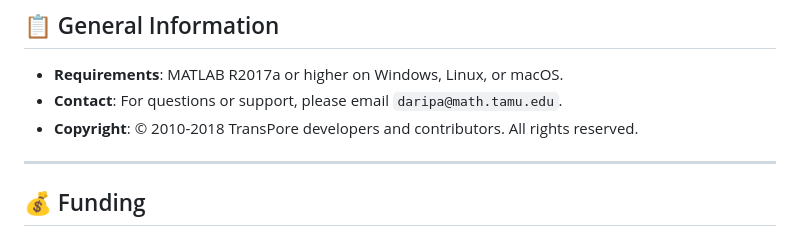
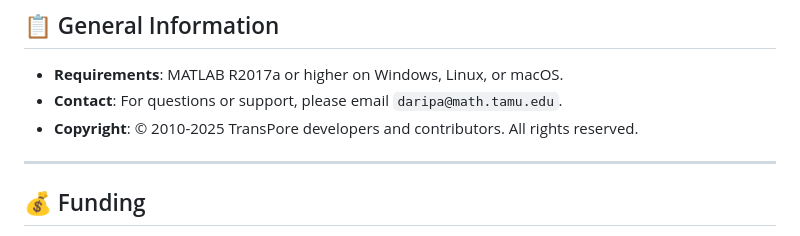
Before and after one commit to Daripa-Research-Group/TransPore-v2.0, a Markdown page: README.md, the part around the change. Drawn GitHub-style.

```diff
--- a/README.md
+++ b/README.md
@@ -7,7 +7,7 @@ A FEM-FDM solver for two-phase, multicomponent transport in porous media. This v
 ## 📋 General Information
 * **Requirements**: MATLAB R2017a or higher on Windows, Linux, or macOS.
 * **Contact**: For questions or support, please email `daripa@math.tamu.edu`.
-* **Copyright**: © 2010-2018 TransPore developers and contributors. All rights reserved.
+* **Copyright**: © 2010-2025 TransPore developers and contributors. All rights reserved.
 
 ---
 
```
